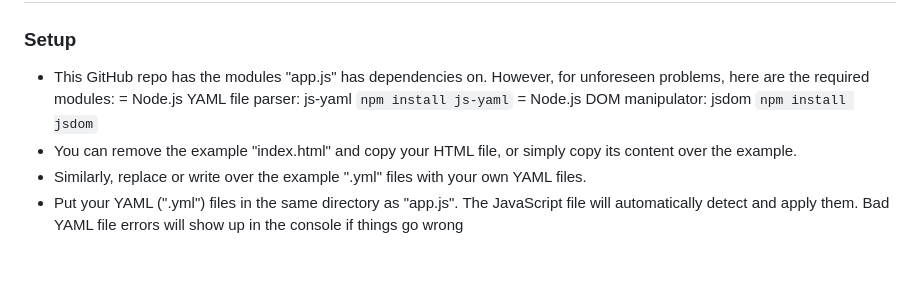
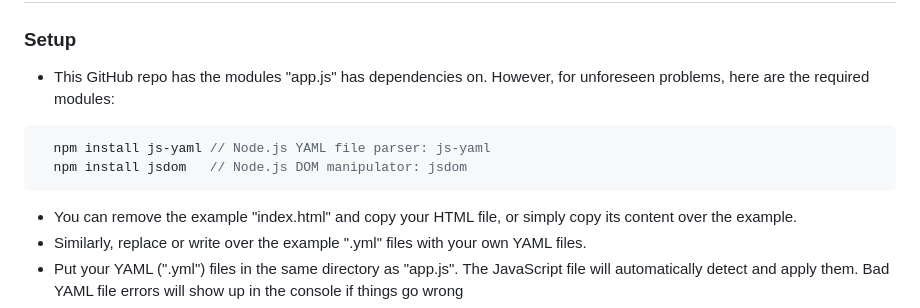
Before and after one commit to Helqios-3/Vision-Bridge, a Markdown page: README.md, the part around one of its changes. GitHub-like rendering; blank space fills up the shorter version.

````diff
--- a/README.md
+++ b/README.md
@@ -5,8 +5,11 @@
 ### Setup
 
 - This GitHub repo has the modules "app.js" has dependencies on. However, for unforeseen problems, here are the required modules:
-= Node.js YAML file parser: js-yaml `npm install js-yaml`
-= Node.js DOM manipulator: jsdom `npm install jsdom`
+```javascript
+  npm install js-yaml // Node.js YAML file parser: js-yaml
+  npm install jsdom   // Node.js DOM manipulator: jsdom
+```
+
 - You can remove the example "index.html" and copy your HTML file, or simply copy its content over the example.
 - Similarly, replace or write over the example ".yml" files with your own YAML files.
 - Put your YAML (".yml") files in the same directory as "app.js". The JavaScript file will automatically detect and apply them. Bad YAML file errors will show up in the console if things go wrong
````
Also changed, not shown: other parts of README.md (+2 -2 lines).
